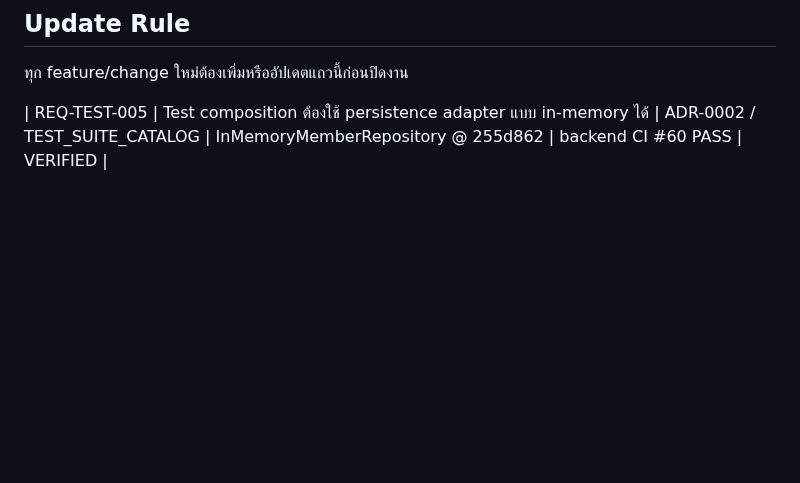
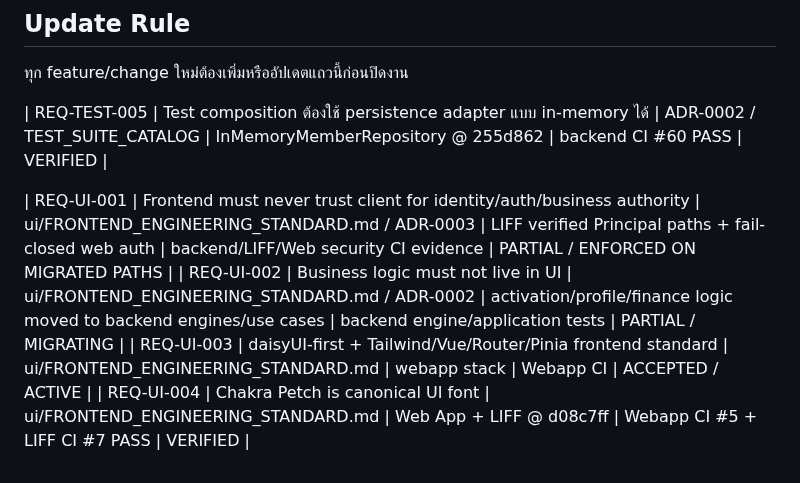
Before and after one commit to idev006/MTP6LineCoopBot, a Markdown page: docs/ssot/TRACEABILITY_MATRIX.md, the part around the change. GitHub-like rendering; blank space fills up the shorter version.

Commit message:
docs(evidence): record frontend security UI standard runtime evidence
Sync SSOT evidence for frontend security rules, Chakra Petch and dependency refresh backlog.

```diff
--- a/docs/ssot/TRACEABILITY_MATRIX.md
+++ b/docs/ssot/TRACEABILITY_MATRIX.md
@@ -45,3 +45,9 @@
 
 
 | REQ-TEST-005 | Test composition ต้องใช้ persistence adapter แบบ in-memory ได้ | ADR-0002 / TEST_SUITE_CATALOG | InMemoryMemberRepository @ 255d862 | backend CI #60 PASS | VERIFIED |
+
+
+| REQ-UI-001 | Frontend must never trust client for identity/auth/business authority | ui/FRONTEND_ENGINEERING_STANDARD.md / ADR-0003 | LIFF verified Principal paths + fail-closed web auth | backend/LIFF/Web security CI evidence | PARTIAL / ENFORCED ON MIGRATED PATHS |
+| REQ-UI-002 | Business logic must not live in UI | ui/FRONTEND_ENGINEERING_STANDARD.md / ADR-0002 | activation/profile/finance logic moved to backend engines/use cases | backend engine/application tests | PARTIAL / MIGRATING |
+| REQ-UI-003 | daisyUI-first + Tailwind/Vue/Router/Pinia frontend standard | ui/FRONTEND_ENGINEERING_STANDARD.md | webapp stack | Webapp CI | ACCEPTED / ACTIVE |
+| REQ-UI-004 | Chakra Petch is canonical UI font | ui/FRONTEND_ENGINEERING_STANDARD.md | Web App + LIFF @ d08c7ff | Webapp CI #5 + LIFF CI #7 PASS | VERIFIED |
```
Also changed, not shown: docs/ssot/AGILE_KANBAN.md (+1 -0 lines).
